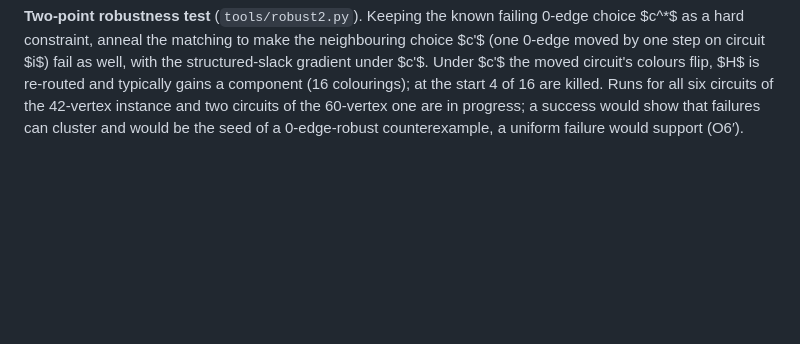
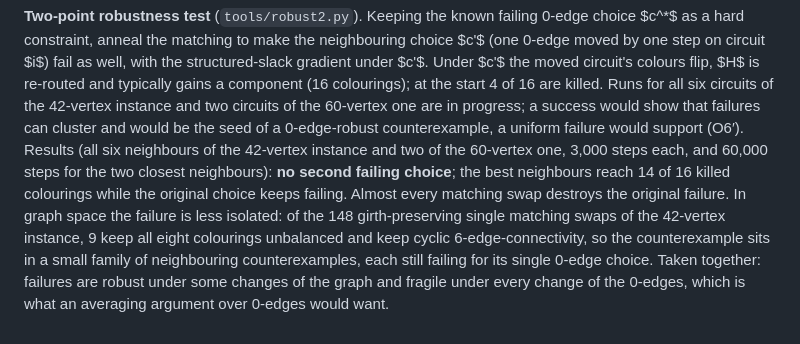
Before and after one commit to geneweng/5-flow-conjecture, a Markdown page: notes/oddness.md, the part around the change. Drawn GitHub-style; blank space fills up the shorter version.

Commit message:
Oddness route: two-point robustness results (no second failing choice) and graph-space rigidity (9 of 148 swaps preserve the failure)
Co-Authored-By: Claude Fable 5.1 <noreply@anthropic.com>
Claude-Session: https://claude.ai/code/session_01BLzEsxctuBJRH8UpWpJDQJ

```diff
--- a/notes/oddness.md
+++ b/notes/oddness.md
@@ -354,3 +354,4 @@ A second consequence concerns the method's other freedom. The 0-edge-robust sear
 Result (`zero_killdist_n42.log`, 5,000 random choices): $H$ has 3 components in 71% of the choices, 4 in 27%, 5 or 6 in the rest; with three components the killed counts are 0 (3,137), 2 (380), 4 (14) and never 6; with four components (16 colourings) at most 6 killed once; with five (32 colourings) at most 8. So around the failing point the landscape is flat: near-failures at oddness 6 are rare even for a 2-factor that has an exact failure, and the failing 0-edge choice is an isolated point in every sense measured. For the averaging plan of §13 this is the best possible news; for a 0-edge-robust counterexample it is the worst, and the robust climber (`robust.py`, two runs of 1,500 steps from the 60-vertex instance) indeed never raised the number of failing sampled choices above one.
 
 **Two-point robustness test** (`tools/robust2.py`). Keeping the known failing 0-edge choice $c^*$ as a hard constraint, anneal the matching to make the neighbouring choice $c'$ (one 0-edge moved by one step on circuit $i$) fail as well, with the structured-slack gradient under $c'$. Under $c'$ the moved circuit's colours flip, $H$ is re-routed and typically gains a component (16 colourings); at the start 4 of 16 are killed. Runs for all six circuits of the 42-vertex instance and two circuits of the 60-vertex one are in progress; a success would show that failures can cluster and would be the seed of a 0-edge-robust counterexample, a uniform failure would support (O6′).
+Results (all six neighbours of the 42-vertex instance and two of the 60-vertex one, 3,000 steps each, and 60,000 steps for the two closest neighbours): **no second failing choice**; the best neighbours reach 14 of 16 killed colourings while the original choice keeps failing. Almost every matching swap destroys the original failure. In graph space the failure is less isolated: of the 148 girth-preserving single matching swaps of the 42-vertex instance, 9 keep all eight colourings unbalanced and keep cyclic 6-edge-connectivity, so the counterexample sits in a small family of neighbouring counterexamples, each still failing for its single 0-edge choice. Taken together: failures are robust under some changes of the graph and fragile under every change of the 0-edges, which is what an averaging argument over 0-edges would want.
```
